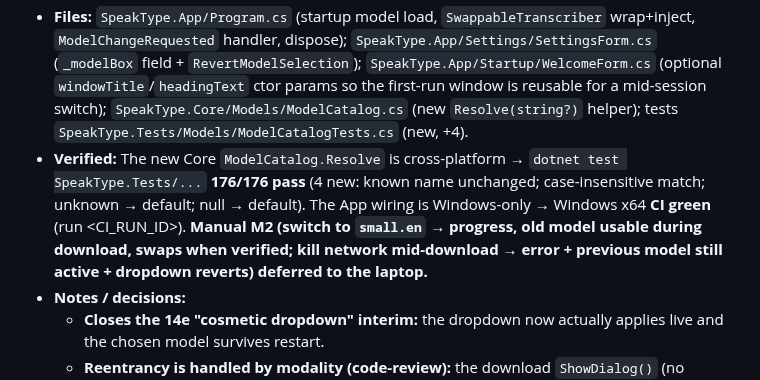
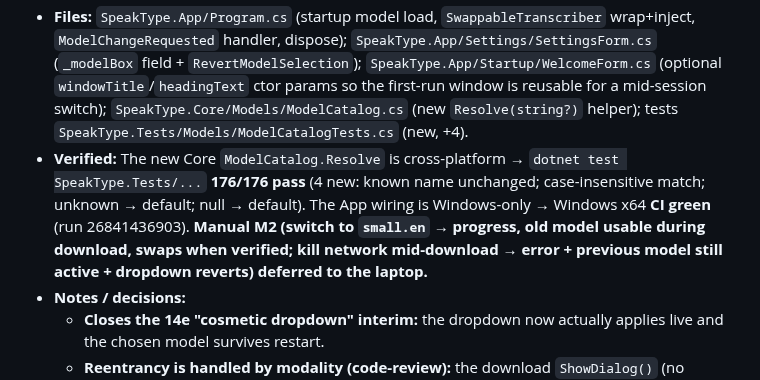
Before and after one commit to omkareshwar-tripathi/Sidekit, a Markdown page: BRICKS.md, the part around the change. GitHub-like rendering.

Commit message:
docs(bricks): record brick-14h CI run id
Co-Authored-By: Claude Opus 4.8 (1M context) <noreply@anthropic.com>

```diff
--- a/BRICKS.md
+++ b/BRICKS.md
@@ -43,7 +43,7 @@ _(Newest first. Older entries archived to `BRICKS-ARCHIVE.md`.)_
 ### Brick 14h — Live model switch (2026-06-03)
 - **What:** Wired the last unwired Settings action: picking a different model in the dropdown now **downloads + verifies it and hot-swaps the live transcriber** at runtime (spec Feature 4), no restart. The composition root: (1) at startup loads the **persisted** model (`ModelCatalog.Resolve(settings.ModelSize)`, falling back to the default) instead of always `base.en` — so a chosen model survives a restart (the startup bug 14e left); (2) wraps the loaded transcriber in a **`SwappableTranscriber`** (14g) and injects *that* into the orchestrator; (3) on `SettingsForm.ModelChangeRequested`, opens the (now reusable) download window modally, and on a verified download builds a new `WhisperTranscriber` and `swappable.Swap(...)` on the UI thread (Swap disposes the old model); the **old model stays live during the download** (we only swap after verify). On any failure/cancel it **keeps the live model** and rolls back both the persisted `settings.ModelSize` and the dropdown selection (new `SettingsForm.RevertModelSelection`) so they match what's actually running. Quit now disposes via `swappable.Dispose()` (disposes whichever model is active).
 - **Files:** `SpeakType.App/Program.cs` (startup model load, `SwappableTranscriber` wrap+inject, `ModelChangeRequested` handler, dispose); `SpeakType.App/Settings/SettingsForm.cs` (`_modelBox` field + `RevertModelSelection`); `SpeakType.App/Startup/WelcomeForm.cs` (optional `windowTitle`/`headingText` ctor params so the first-run window is reusable for a mid-session switch); `SpeakType.Core/Models/ModelCatalog.cs` (new `Resolve(string?)` helper); tests `SpeakType.Tests/Models/ModelCatalogTests.cs` (new, +4).
-- **Verified:** The new Core `ModelCatalog.Resolve` is cross-platform → `dotnet test SpeakType.Tests/...` **176/176 pass** (4 new: known name unchanged; case-insensitive match; unknown → default; null → default). The App wiring is Windows-only → Windows x64 **CI green** (run <CI_RUN_ID>). **Manual M2 (switch to `small.en` → progress, old model usable during download, swaps when verified; kill network mid-download → error + previous model still active + dropdown reverts) deferred to the laptop.**
+- **Verified:** The new Core `ModelCatalog.Resolve` is cross-platform → `dotnet test SpeakType.Tests/...` **176/176 pass** (4 new: known name unchanged; case-insensitive match; unknown → default; null → default). The App wiring is Windows-only → Windows x64 **CI green** (run 26841436903). **Manual M2 (switch to `small.en` → progress, old model usable during download, swaps when verified; kill network mid-download → error + previous model still active + dropdown reverts) deferred to the laptop.**
 - **Notes / decisions:**
   - **Closes the 14e "cosmetic dropdown" interim:** the dropdown now actually applies live and the chosen model survives restart.
   - **Reentrancy is handled by modality (code-review):** the download `ShowDialog()` (no explicit owner) is modal against the active `SettingsForm`, which disables it — so the user can't fire a second `ModelChangeRequested` mid-download. Same pattern the shipped first-run/corrupt-on-load `WelcomeForm` flows already rely on; no extra guard added.
```
